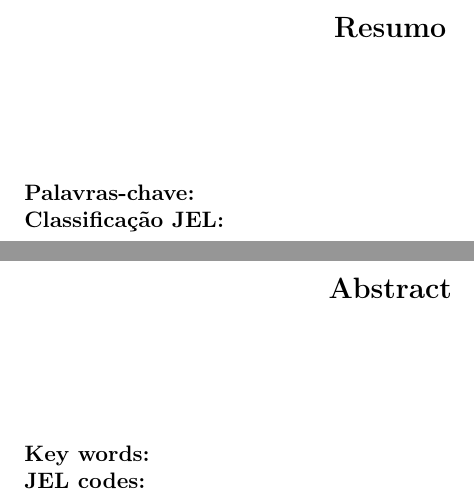
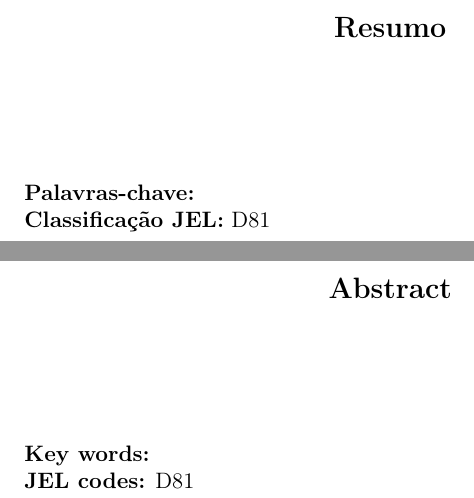
Before and after one commit to jvrcosta/thesis, a LaTeX thesis (dissertacao_jvrc.tex): two parts of pages 5 and 6 of 24, joined at a grey line, cut so that both start at the same text. Compiled offline with pdfLaTeX.

Commit message:
Segunda - Parte I

```diff
--- a/dissertacao_jvrc.tex
+++ b/dissertacao_jvrc.tex
@@ -174,7 +174,7 @@ Aos meus companheiros \emph{des armes} Bruno Furtado e Caio Figueiredo, pela aju
 
 \begin{flushleft}
 \textbf{Palavras-chave:}\\
-\textbf{Classificação JEL:}
+\textbf{Classificação JEL:} D81
 \end{flushleft}
 \end{titlepage}
 
@@ -185,7 +185,7 @@ Aos meus companheiros \emph{des armes} Bruno Furtado e Caio Figueiredo, pela aju
 \vspace{1.5cm}
 \begin{flushleft}
 \textbf{Key words:}\\
-\textbf{JEL codes:}
+\textbf{JEL codes:} D81
 \end{flushleft}
 \end{titlepage}
 
```
Also changed, not shown: dissertacao_jvrc.pdf, 2 other files.
